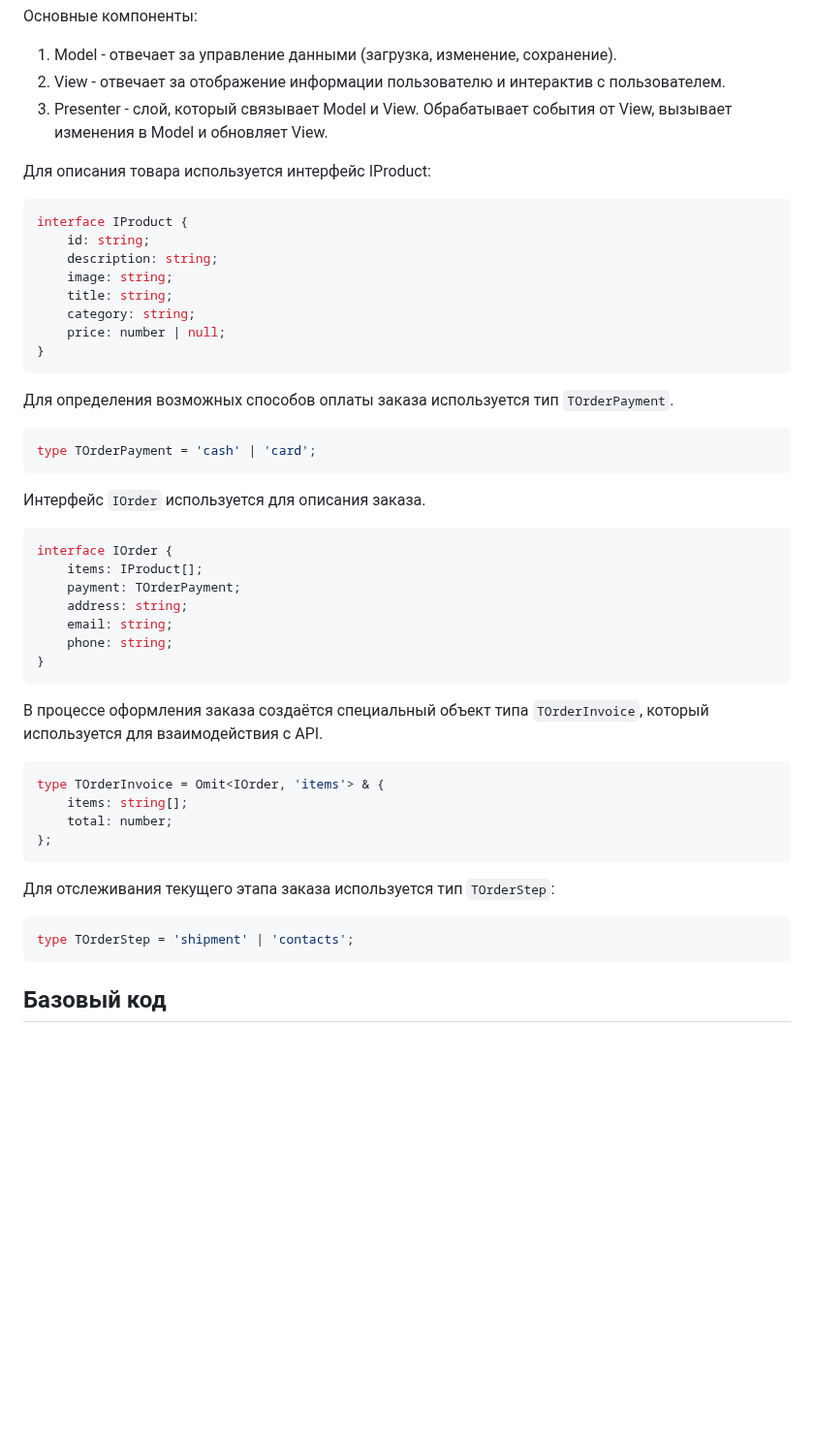
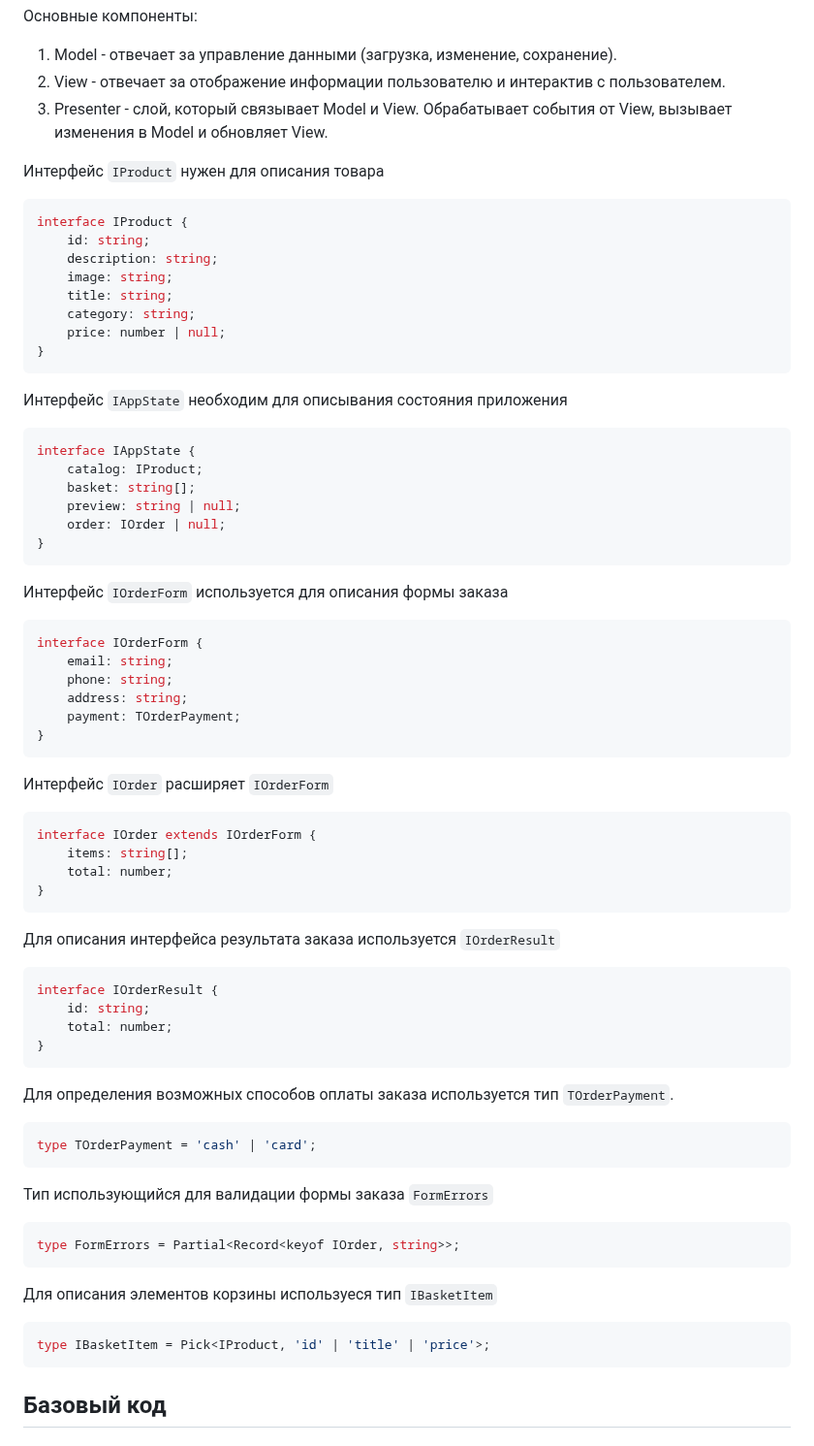
Before and after one commit to D1vas/web-larek-frontend, a Markdown page: README.md, the part around the change. Shown at 97% size. Drawn GitHub-style; blank space fills up the shorter version.

````diff
--- a/README.md
+++ b/README.md
@@ -51,7 +51,7 @@ yarn build
 2. View - отвечает за отображение информации пользователю и интерактив с пользователем.
 3. Presenter - слой, который связывает Model и View. Обрабатывает события от View, вызывает изменения в Model и обновляет View.
 
-Для описания товара используется интерфейс IProduct:
+Интерфейс `IProduct` нужен для описания товара
 
 ```typescript
 interface IProduct {
@@ -64,35 +64,61 @@ interface IProduct {
 }
 ```
 
+Интерфейс `IAppState` необходим для описывания состояния приложения
+
+```typescript
+interface IAppState {
+	catalog: IProduct;
+	basket: string[];
+	preview: string | null;
+	order: IOrder | null;
+}
+```
+
+Интерфейс `IOrderForm` используется для описания формы заказа
+
+```typescript
+interface IOrderForm {
+	email: string;
+	phone: string;
+	address: string;
+	payment: TOrderPayment;
+}
+```
+
+Интерфейс `IOrder` расширяет `IOrderForm`
+```typescript
+interface IOrder extends IOrderForm {
+	items: string[];
+	total: number;
+}
+```
+
+Для описания интерфейса результата заказа используется `IOrderResult`
+
+```typescript
+interface IOrderResult {
+	id: string;
+	total: number;
+}
+```
+
 Для определения возможных способов оплаты заказа используется тип `TOrderPayment`.
 
 ```typescript
 type TOrderPayment = 'cash' | 'card';
 ```
-Интерфейс `IOrder` используется для описания заказа.
+
+Тип использующийся для валидации формы заказа `FormErrors`
 
 ```typescript
-interface IOrder {
-	items: IProduct[];
-	payment: TOrderPayment;
-	address: string;
-	email: string;
-	phone: string;
-}
+type FormErrors = Partial<Record<keyof IOrder, string>>;
 ```
-В процессе оформления заказа создаётся специальный объект типа `TOrderInvoice`, который используется для взаимодействия с API.
+
+Для описания элементов корзины используеся тип `IBasketItem`
 
 ```typescript
-type TOrderInvoice = Omit<IOrder, 'items'> & {
-	items: string[];
-	total: number;
-};
-```
-
-Для отслеживания текущего этапа заказа используется тип `TOrderStep`:
-
-```typescript
-type TOrderStep = 'shipment' | 'contacts';
+type IBasketItem = Pick<IProduct, 'id' | 'title' | 'price'>;
 ```
 
 ##   Базовый код
````
